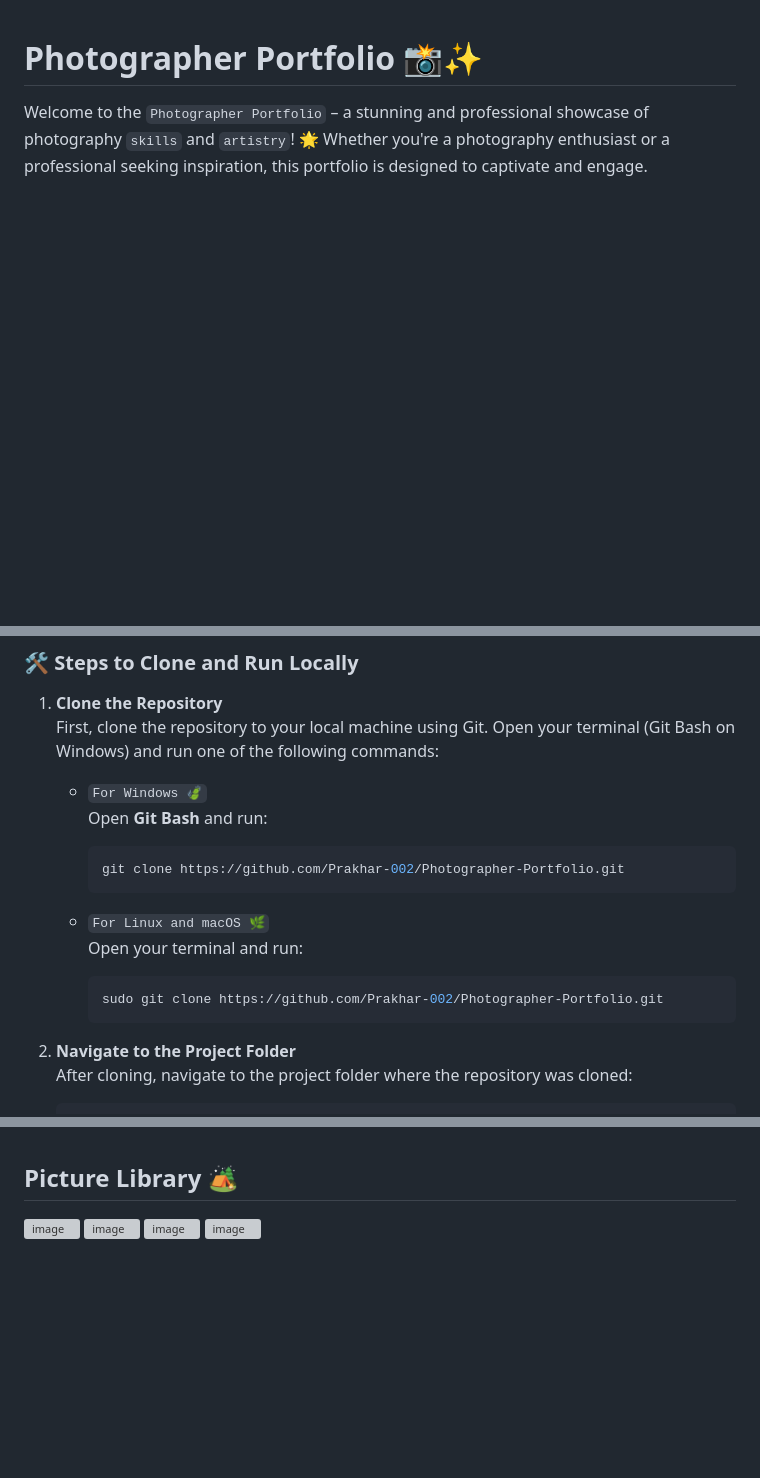
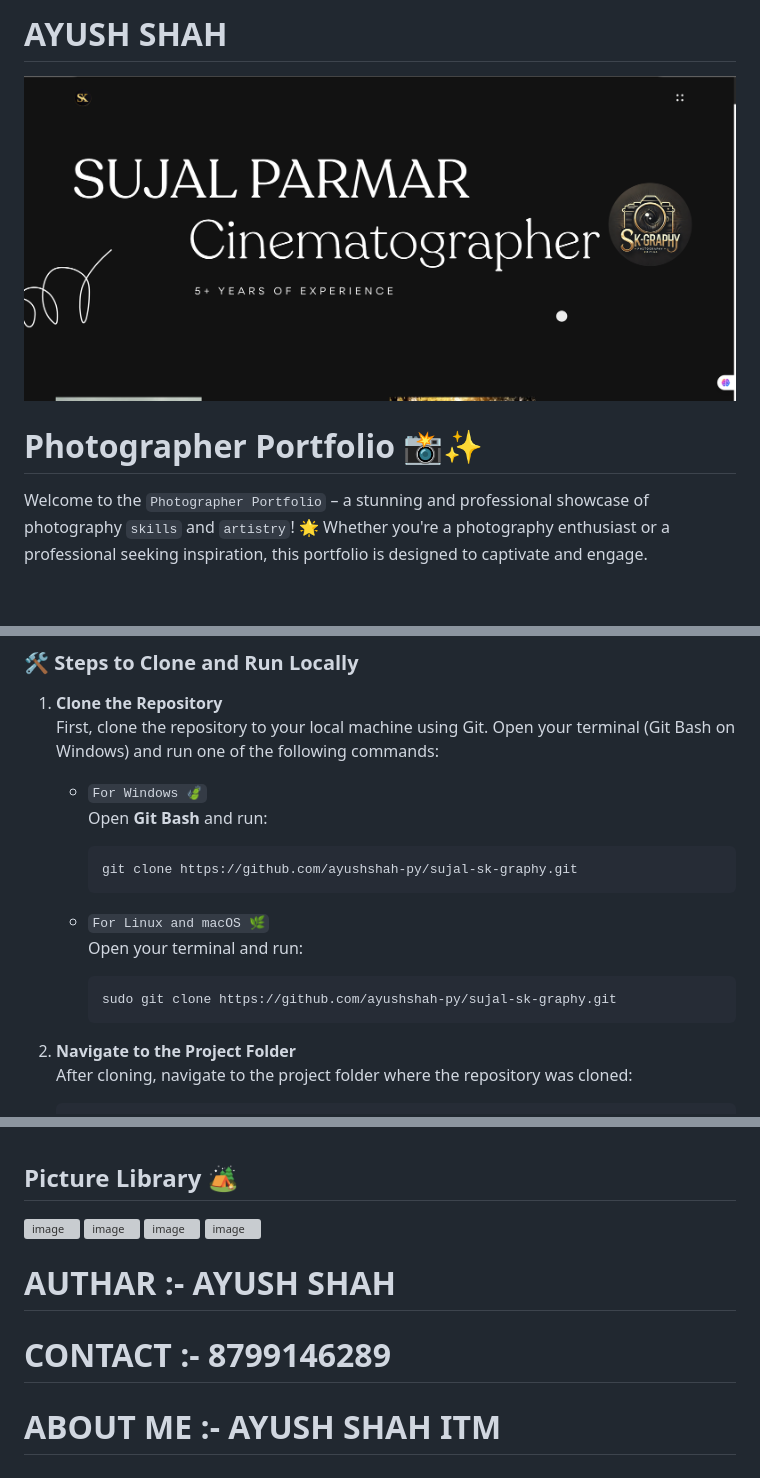
Before and after one commit to ayushshah-py/sujal-sk-graphy, a Markdown page: README.md, 3 parts joined by grey strips. Drawn GitHub-style; blank space fills up the shorter version; grey boxes are pictures that could not be loaded.

````diff
--- a/README.md
+++ b/README.md
@@ -1,3 +1,9 @@
+# AYUSH SHAH #
+
+
+![image](https://github.com/ayushshah-py/sujal-sk-graphy/blob/main/SUJAL%20WEBSITE%20MAIN%20PHOTO.png?raw=true)
+
+
 # Photographer Portfolio 📸✨
 
 Welcome to the `Photographer Portfolio` – a stunning and professional showcase of photography `skills` and `artistry`! 🌟 Whether you're a photography enthusiast or a professional seeking inspiration, this portfolio is designed to captivate and engage.
@@ -53,13 +59,13 @@ Follow these steps to clone and run the **Photographer Portfolio** on your local
      Open **Git Bash** and run:
 
      ```bash
-     git clone https://github.com/Prakhar-002/Photographer-Portfolio.git
+     git clone https://github.com/ayushshah-py/sujal-sk-graphy.git
      ```
 
    - `For Linux and macOS 🌿`
      Open your terminal and run:
      ```bash
-     sudo git clone https://github.com/Prakhar-002/Photographer-Portfolio.git
+     sudo git clone https://github.com/ayushshah-py/sujal-sk-graphy.git
      ```
 
 2. **Navigate to the Project Folder**
@@ -83,3 +89,10 @@ Meet `AUSH SHAH ` 🙋🏻‍♂️ , An avid learner with a passion for masteri
 ![image](https://github.com/user-attachments/assets/47990af4-77d6-4e99-9c6c-76a30280192e)
 ![image](https://github.com/user-attachments/assets/3456946a-2744-433f-be0e-ba6eedc4dd43)
 ![image](https://github.com/ayushshah-py/sujal-sk-graphy/blob/main/IF%20ANY%20QUERY%20IMAGE.png?raw=true)
+
+
+
+
+# AUTHAR :- AYUSH SHAH  #
+# CONTACT :- 8799146289 #
+# ABOUT ME :- AYUSH SHAH ITM #
````
